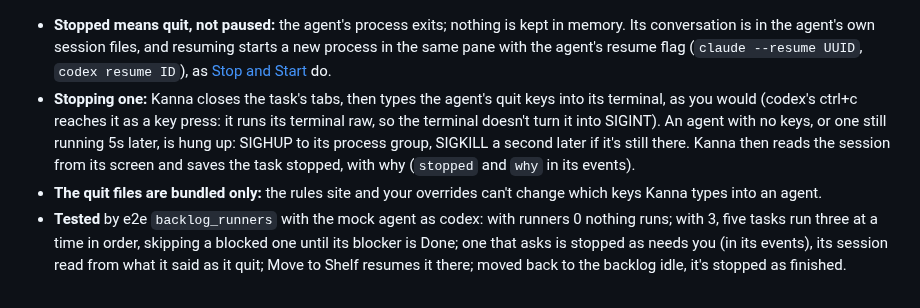
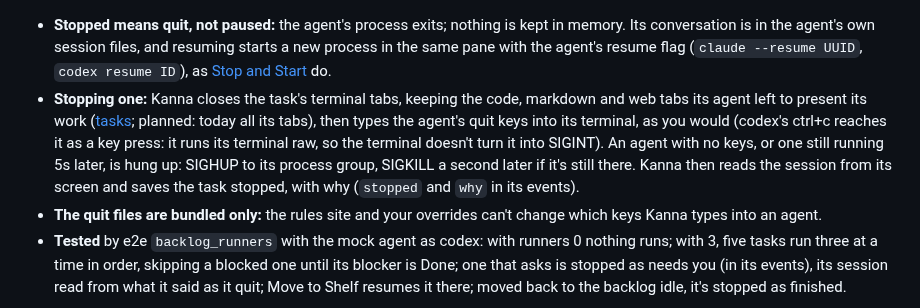
Before and after one commit to jemdiggity/kanna-v4, a Markdown page: docs/specs/backlog-runners.md, the part around the change. Drawn GitHub-style.

```diff
--- a/docs/specs/backlog-runners.md
+++ b/docs/specs/backlog-runners.md
@@ -50,7 +50,7 @@ stateDiagram-v2
 | any other | its terminal hung up | as it [resumes](tasks.md#which-agents-resume) |
 
 - **Stopped means quit, not paused:** the agent's process exits; nothing is kept in memory. Its conversation is in the agent's own session files, and resuming starts a new process in the same pane with the agent's resume flag (`claude --resume UUID`, `codex resume ID`), as [Stop and Start](tasks.md#5-stop-done-or-back-to-the-backlog) do.
-- **Stopping one:** Kanna closes the task's tabs, then types the agent's quit keys into its terminal, as you would (codex's ctrl+c reaches it as a key press: it runs its terminal raw, so the terminal doesn't turn it into SIGINT). An agent with no keys, or one still running 5s later, is hung up: SIGHUP to its process group, SIGKILL a second later if it's still there. Kanna then reads the session from its screen and saves the task stopped, with why (`stopped` and `why` in its events).
+- **Stopping one:** Kanna closes the task's terminal tabs, keeping the code, markdown and web tabs its agent left to present its work ([tasks](tasks.md#5-stop-done-or-back-to-the-backlog); planned: today all its tabs), then types the agent's quit keys into its terminal, as you would (codex's ctrl+c reaches it as a key press: it runs its terminal raw, so the terminal doesn't turn it into SIGINT). An agent with no keys, or one still running 5s later, is hung up: SIGHUP to its process group, SIGKILL a second later if it's still there. Kanna then reads the session from its screen and saves the task stopped, with why (`stopped` and `why` in its events).
 - **The quit files are bundled only:** the rules site and your overrides can't change which keys Kanna types into an agent.
 - **Tested** by e2e `backlog_runners` with the mock agent as codex: with runners 0 nothing runs; with 3, five tasks run three at a time in order, skipping a blocked one until its blocker is Done; one that asks is stopped as needs you (in its events), its session read from what it said as it quit; Move to Shelf resumes it there; moved back to the backlog idle, it's stopped as finished.
 
```
Also changed, not shown: docs/specs/tasks.md (+4 -3 lines), 1 other file.
